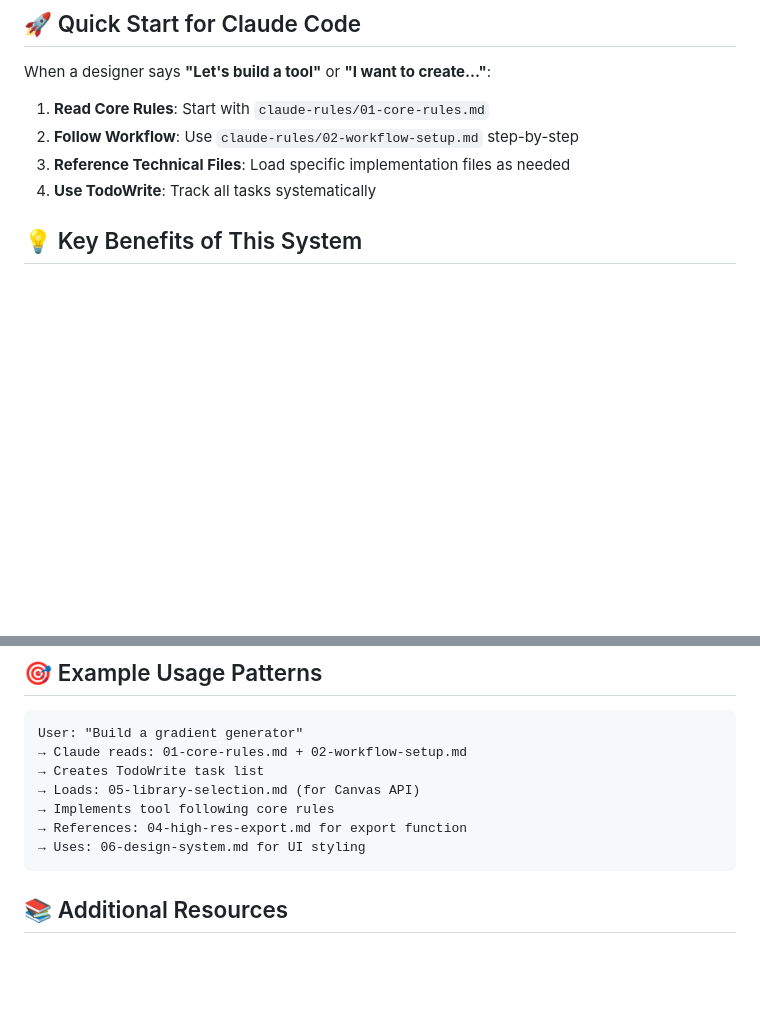
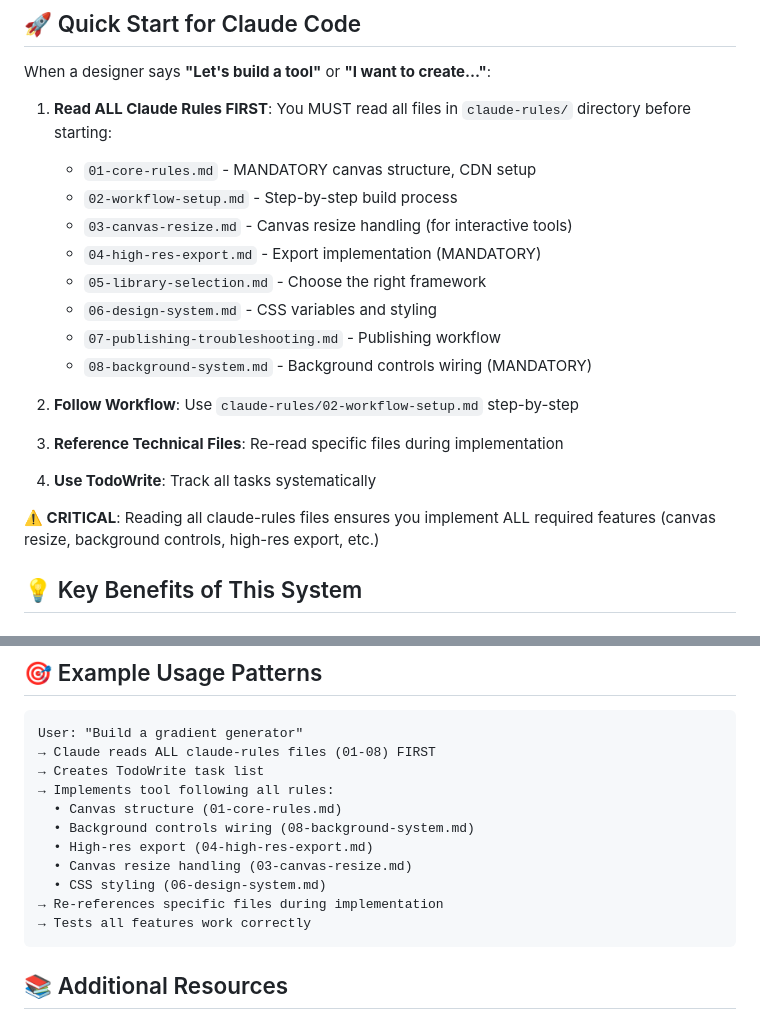
Before and after one commit to yaelren/chatooly-template, a Markdown page: CLAUDE.md, 2 parts joined by grey strips. Rendered like a GitHub page; blank space fills up the shorter version.

Commit message:
Emphasize reading ALL claude-rules files before building
- Add explicit instruction: "Read ALL Claude Rules FIRST"
- List all 8 claude-rules files with their purposes
- Mark critical files (MANDATORY for specific features)
- Update example pattern to show reading all files upfront
- Add warning about implementing ALL required features

Ensures AI agents don't miss critical requirements like
background controls, canvas resize, high-res export, etc.

🤖 Generated with [Claude Code](https://claude.com/claude-code)

Co-Authored-By: Claude <noreply@anthropic.com>

````diff
--- a/CLAUDE.md
+++ b/CLAUDE.md
@@ -24,10 +24,21 @@ This CLAUDE.md file references focused rule modules to optimize token usage and
 
 When a designer says **"Let's build a tool"** or **"I want to create..."**:
 
-1. **Read Core Rules**: Start with `claude-rules/01-core-rules.md`
+1. **Read ALL Claude Rules FIRST**: You MUST read all files in `claude-rules/` directory before starting:
+   - `01-core-rules.md` - MANDATORY canvas structure, CDN setup
+   - `02-workflow-setup.md` - Step-by-step build process
+   - `03-canvas-resize.md` - Canvas resize handling (for interactive tools)
+   - `04-high-res-export.md` - Export implementation (MANDATORY)
+   - `05-library-selection.md` - Choose the right framework
+   - `06-design-system.md` - CSS variables and styling
+   - `07-publishing-troubleshooting.md` - Publishing workflow
+   - `08-background-system.md` - Background controls wiring (MANDATORY)
+
 2. **Follow Workflow**: Use `claude-rules/02-workflow-setup.md` step-by-step
-3. **Reference Technical Files**: Load specific implementation files as needed
+3. **Reference Technical Files**: Re-read specific files during implementation
 4. **Use TodoWrite**: Track all tasks systematically
+
+**⚠️ CRITICAL**: Reading all claude-rules files ensures you implement ALL required features (canvas resize, background controls, high-res export, etc.)
 
 ## 💡 Key Benefits of This System
 
@@ -46,12 +57,16 @@ When a designer says **"Let's build a tool"** or **"I want to create..."**:
 
 ```
 User: "Build a gradient generator"
-→ Claude reads: 01-core-rules.md + 02-workflow-setup.md
+→ Claude reads ALL claude-rules files (01-08) FIRST
 → Creates TodoWrite task list
-→ Loads: 05-library-selection.md (for Canvas API)
-→ Implements tool following core rules
-→ References: 04-high-res-export.md for export function
-→ Uses: 06-design-system.md for UI styling
+→ Implements tool following all rules:
+  • Canvas structure (01-core-rules.md)
+  • Background controls wiring (08-background-system.md)
+  • High-res export (04-high-res-export.md)
+  • Canvas resize handling (03-canvas-resize.md)
+  • CSS styling (06-design-system.md)
+→ Re-references specific files during implementation
+→ Tests all features work correctly
 ```
 
 ## 📚 Additional Resources
````
